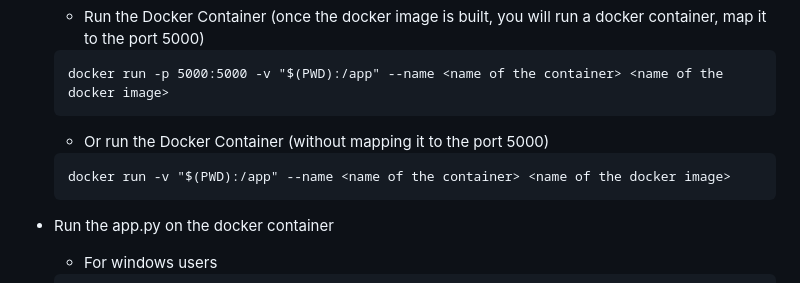
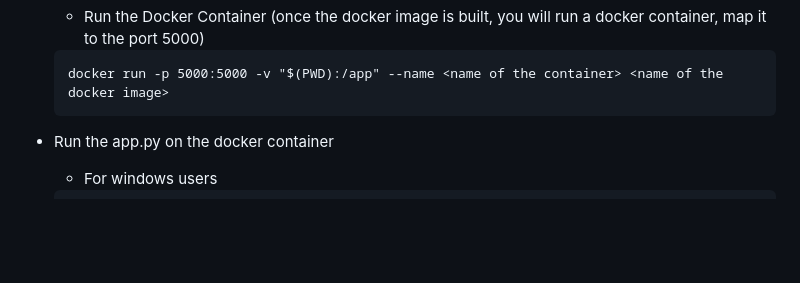
Before and after one commit to LeoUtas/bird_classification_flask_backend, a Markdown page: README.md, the part around the change. Drawn GitHub-style; blank space fills up the shorter version.

````diff
--- a/README.md
+++ b/README.md
@@ -75,11 +75,6 @@ I chose the MobileNet architecture for the <a href="https://bird-classification5
     docker run -p 5000:5000 -v "$(PWD):/app" --name <name of the container> <name of the docker image>
     ```
 
-    -   Or run the Docker Container (without mapping it to the port 5000)
-
-    ```cmd
-    docker run -v "$(PWD):/app" --name <name of the container> <name of the docker image>
-    ```
 
 -   Run the app.py on the docker container
 
````
